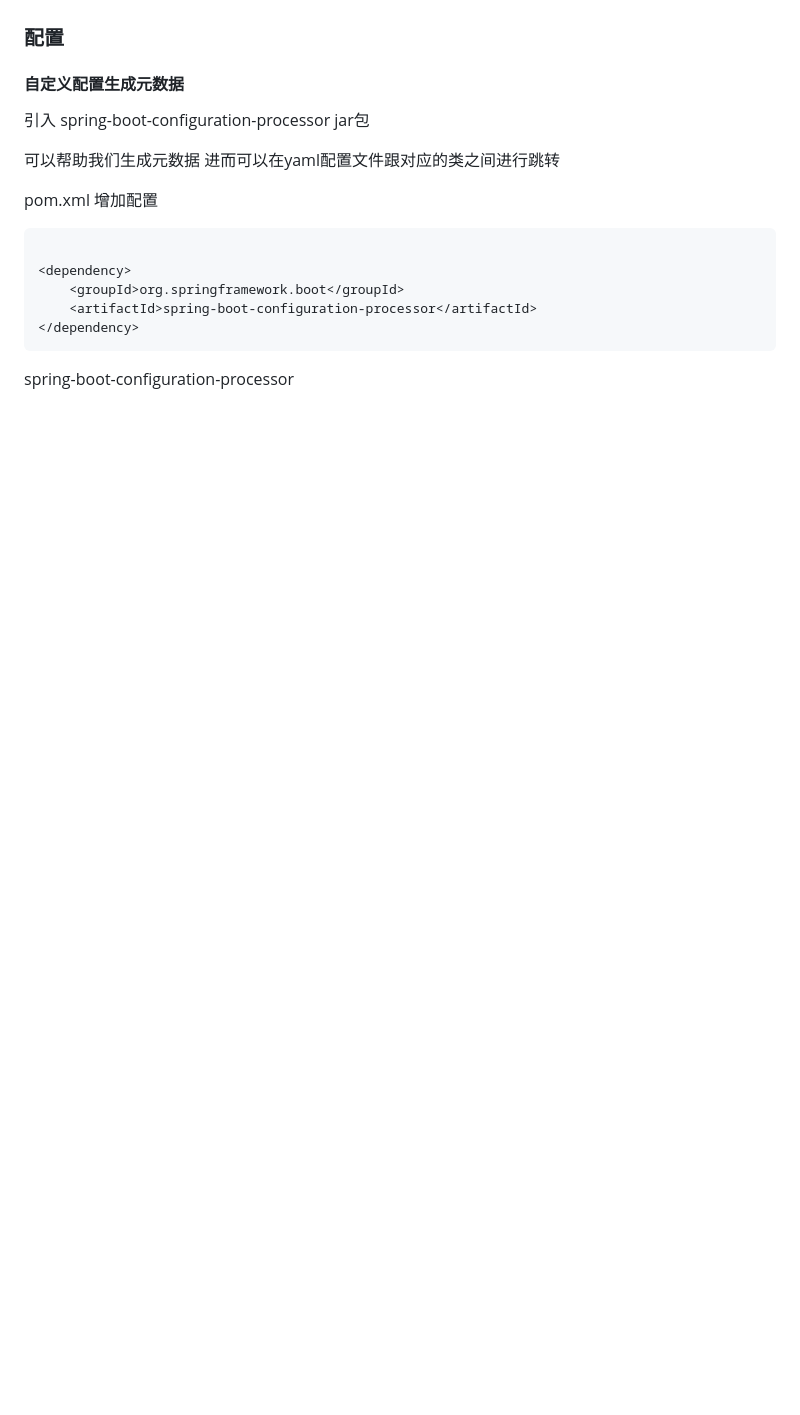
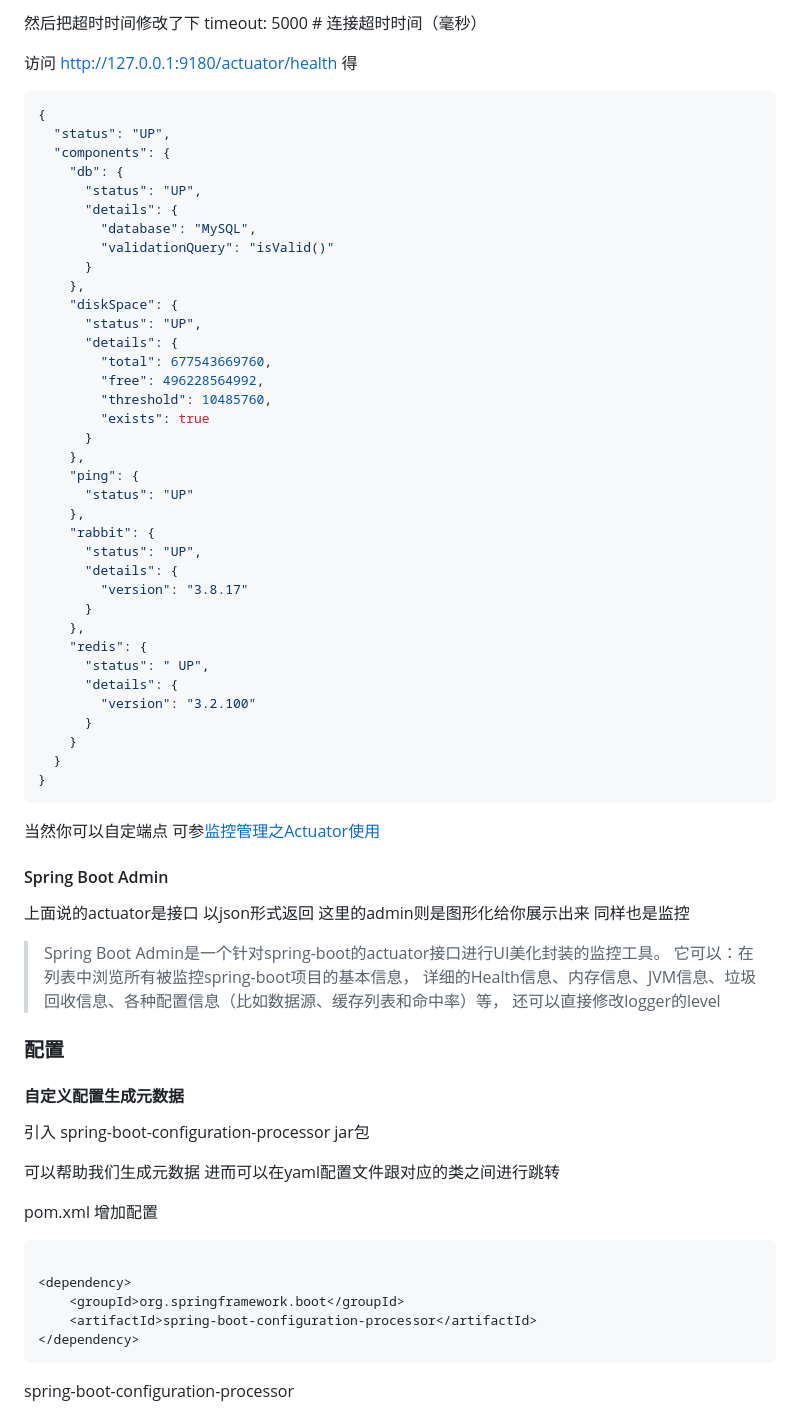
Before and after one commit to HongXiaoHong/baye, a Markdown page: README.md, the part around the change printed below. Rendered like a GitHub page; blank space fills up the shorter version.

````diff
--- a/README.md
+++ b/README.md
@@ -1569,3 +1609,57 @@ mail不仅可以发送文本 还可以发送附件 HTML 甚至可以用freemaker
+然后把超时时间修改了下 timeout: 5000 # 连接超时时间（毫秒）
+
+访问 http://127.0.0.1:9180/actuator/health
+得
+
+```json
+{
+  "status": "UP",
+  "components": {
+    "db": {
+      "status": "UP",
+      "details": {
+        "database": "MySQL",
+        "validationQuery": "isValid()"
+      }
+    },
+    "diskSpace": {
+      "status": "UP",
+      "details": {
+        "total": 677543669760,
+        "free": 496228564992,
+        "threshold": 10485760,
+        "exists": true
+      }
+    },
+    "ping": {
+      "status": "UP"
+    },
+    "rabbit": {
+      "status": "UP",
+      "details": {
+        "version": "3.8.17"
+      }
+    },
+    "redis": {
+      "status": " UP",
+      "details": {
+        "version": "3.2.100"
+      }
+    }
+  }
+}
+```
+
+当然你可以自定端点
+可参[监控管理之Actuator使用](https://blog.lqdev.cn/2018/09/11/springboot/chapter-twenty-seven/)
+
+#### Spring Boot Admin
+上面说的actuator是接口 以json形式返回 这里的admin则是图形化给你展示出来 同样也是监控
+> Spring Boot Admin是一个针对spring-boot的actuator接口进行UI美化封装的监控工具。
+> 它可以：在列表中浏览所有被监控spring-boot项目的基本信息，
+> 详细的Health信息、内存信息、JVM信息、垃圾回收信息、各种配置信息（比如数据源、缓存列表和命中率）等，
+> 还可以直接修改logger的level
+
 ### 配置
 
 #### 自定义配置生成元数据
````
Also changed, not shown: other parts of README.md (+41 -1 lines), images/redis-config-actuator-fail-connect-to-redis.png (added), 2 other files.
